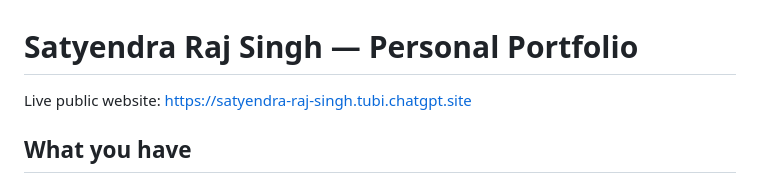
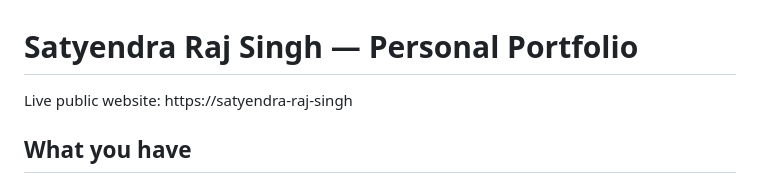
Before and after one commit to srs3161/srs3161.github.io, a Markdown page: README.md, the part around the change. Rendered like a GitHub page.

Commit message:
Update live website URL in README

```diff
--- a/README.md
+++ b/README.md
@@ -1,6 +1,6 @@
 # Satyendra Raj Singh — Personal Portfolio
 
-Live public website: https://satyendra-raj-singh.tubi.chatgpt.site
+Live public website: https://satyendra-raj-singh
 
 ## What you have
 
```
